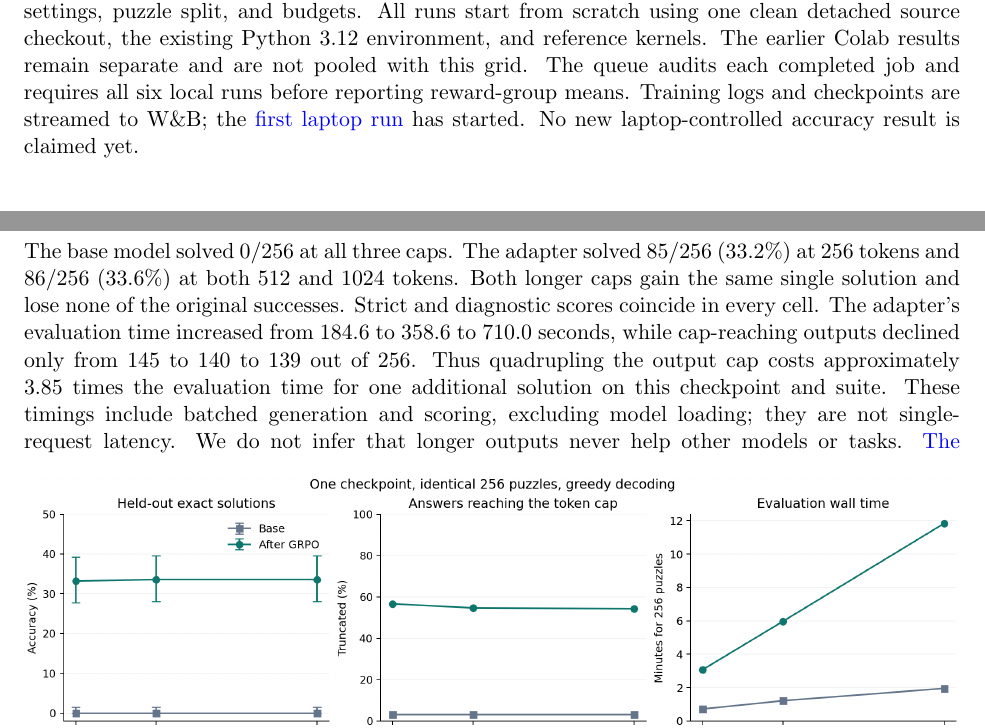
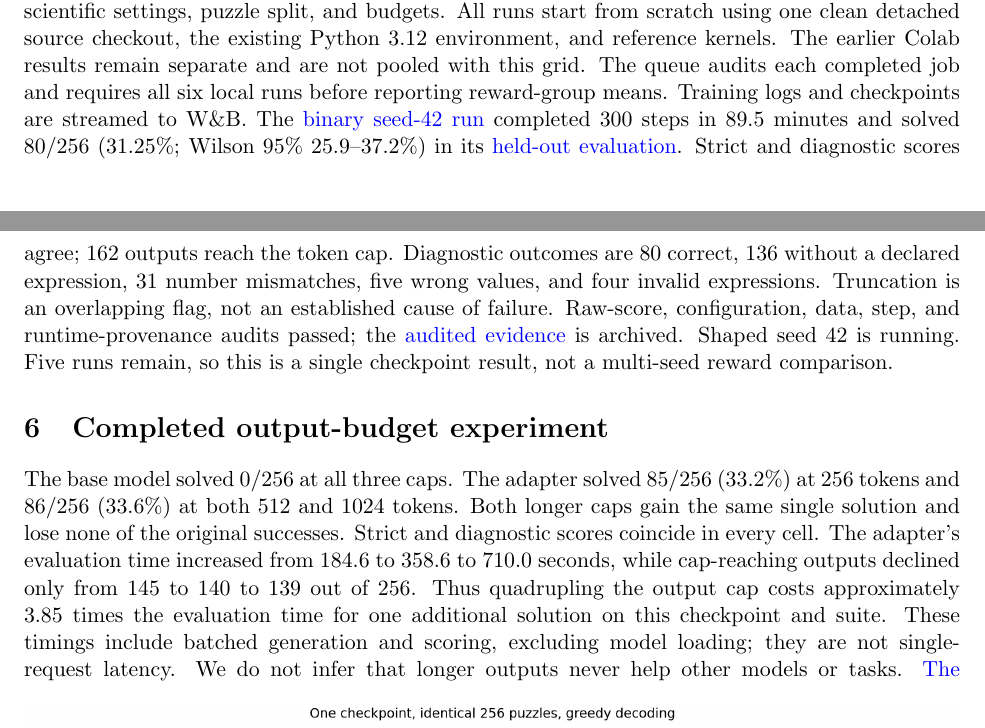
Before and after one commit to mohamedsobhi777/countdown-grpo, a LaTeX paper (report/main.tex): two parts of pages 4 and 5 of 9, joined at a grey line, cut so that both start at the same text. Compiled offline with pdfLaTeX.

Commit message:
Report first audited laptop result on Overleaf

```diff
--- a/report/main.tex
+++ b/report/main.tex
@@ -208,9 +208,19 @@ one clean detached source checkout, the existing Python 3.12 environment, and
 reference kernels. The earlier Colab results remain separate and are not pooled
 with this grid. The queue audits each completed job and requires all six local
 runs before reporting reward-group means. Training logs and checkpoints are
-streamed to W\&B; the
-\href{https://wandb.ai/mohamedsobhi777/countdown-grpo/runs/eudebo7g}{first laptop run}
-has started. No new laptop-controlled accuracy result is claimed yet.
+streamed to W\&B. The
+\href{https://wandb.ai/mohamedsobhi777/countdown-grpo/runs/eudebo7g}{binary seed-42 run}
+completed 300 steps in 89.5 minutes and solved 80/256 (31.25\%; Wilson 95\%
+25.9--37.2\%) in its
+\href{https://wandb.ai/mohamedsobhi777/countdown-grpo/runs/17gdgf7i}{held-out evaluation}.
+Strict and diagnostic scores agree; 162 outputs reach the token cap. Diagnostic
+outcomes are 80 correct, 136 without a declared expression, 31 number mismatches,
+five wrong values, and four invalid expressions. Truncation is an overlapping
+flag, not an established cause of failure. Raw-score, configuration, data, step,
+and runtime-provenance audits passed; the
+\href{https://wandb.ai/mohamedsobhi777/countdown-grpo/runs/judanvdy}{audited evidence}
+is archived. Shaped seed 42 is running. Five runs remain, so this is a single
+checkpoint result, not a multi-seed reward comparison.
 
 \section{Completed output-budget experiment} The base model solved 0/256 at
 all three caps. The adapter solved 85/256 (33.2\%) at 256 tokens and 86/256
```
Also changed, not shown: README.md, report/main.pdf.
